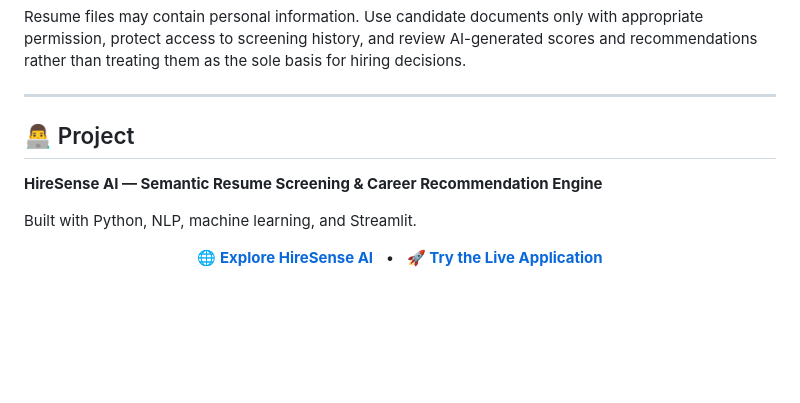
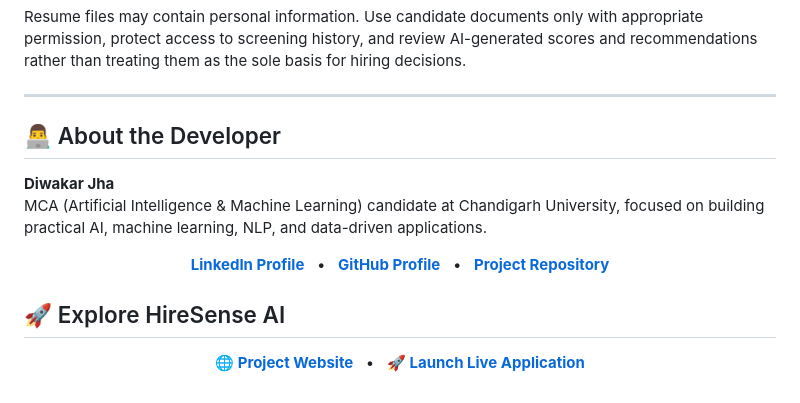
Before and after one commit to Stfu-diwakar/Ai-resume-screening-app, a Markdown page: README.md, the part around the change. Rendered like a GitHub page; blank space fills up the shorter version.

Commit message:
Add developer About section and social links

```diff
--- a/README.md
+++ b/README.md
@@ -192,14 +192,23 @@ Resume files may contain personal information. Use candidate documents only with
 
 ---
 
-## 👨‍💻 Project
+## 👨‍💻 About the Developer
 
-**HireSense AI — Semantic Resume Screening & Career Recommendation Engine**
-
-Built with Python, NLP, machine learning, and Streamlit.
+**Diwakar Jha**
+MCA (Artificial Intelligence & Machine Learning) candidate at Chandigarh University, focused on building practical AI, machine learning, NLP, and data-driven applications.
 
 <p align="center">
-  <a href="https://hiresense-ai-dwkr.netlify.app/"><strong>🌐 Explore HireSense AI</strong></a>
+  <a href="https://www.linkedin.com/in/diwakar-jha-064130229/"><strong>LinkedIn Profile</strong></a>
   &nbsp; • &nbsp;
-  <a href="https://hiresenseai-dwkr.streamlit.app/"><strong>🚀 Try the Live Application</strong></a>
+  <a href="https://github.com/Stfu-diwakar"><strong>GitHub Profile</strong></a>
+  &nbsp; • &nbsp;
+  <a href="https://github.com/Stfu-diwakar/Ai-resume-screening-app"><strong>Project Repository</strong></a>
 </p>
+
+## 🚀 Explore HireSense AI
+
+<p align="center">
+  <a href="https://hiresense-ai-dwkr.netlify.app/"><strong>🌐 Project Website</strong></a>
+  &nbsp; • &nbsp;
+  <a href="https://hiresenseai-dwkr.streamlit.app/"><strong>🚀 Launch Live Application</strong></a>
+</p>
```
